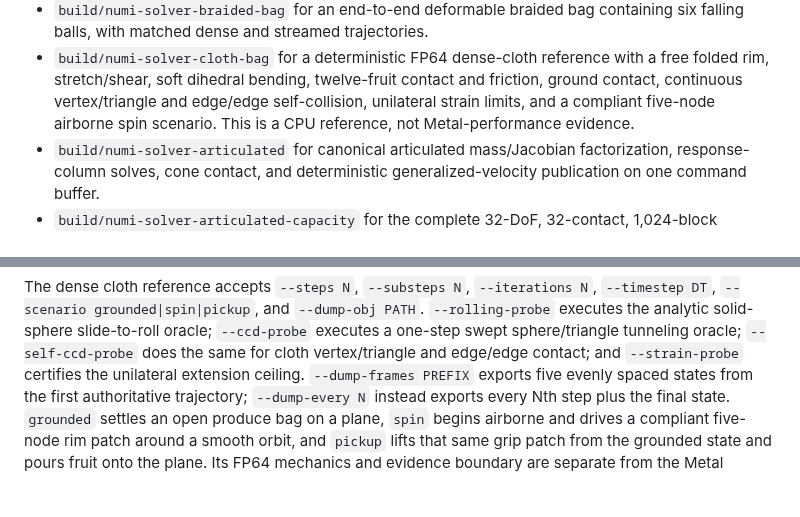
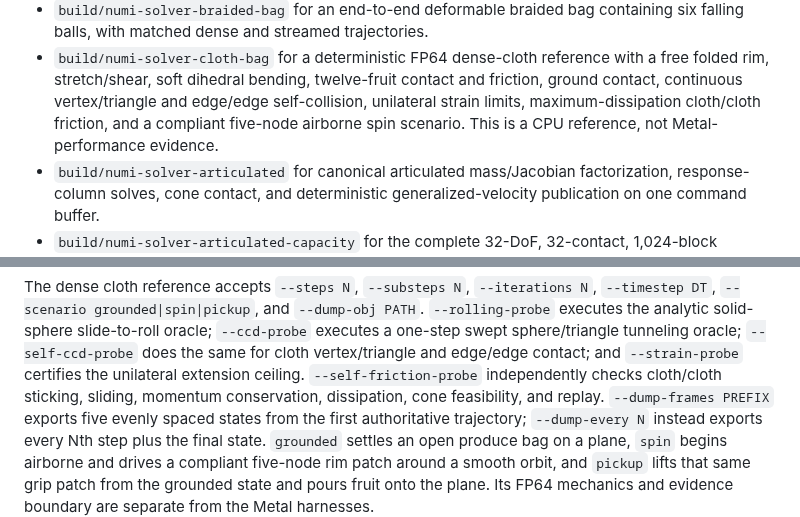
Before and after one commit to Numi2/numi-solver, a Markdown page: README.md, 2 parts joined by grey strips. GitHub-like rendering; blank space fills up the shorter version.

```diff
--- a/README.md
+++ b/README.md
@@ -153,9 +156,9 @@ The build produces `build/shaders/NumiTemporalCone.metallib` using `-O3` and
 - `build/numi-solver-cloth-bag` for a deterministic FP64 dense-cloth reference
   with a free folded rim, stretch/shear, soft dihedral bending, twelve-fruit
   contact and friction, ground contact, continuous vertex/triangle and
-  edge/edge self-collision, unilateral strain limits, and a compliant
-  five-node
-  airborne spin scenario. This is a CPU reference, not Metal-performance
+  edge/edge self-collision, unilateral strain limits, maximum-dissipation
+  cloth/cloth friction, and a compliant five-node airborne spin scenario.
+  This is a CPU reference, not Metal-performance
   evidence.
 - `build/numi-solver-articulated` for canonical articulated mass/Jacobian
   factorization, response-column solves, cone contact, and deterministic
@@ -211,7 +214,9 @@ The dense cloth reference accepts `--steps N`, `--substeps N`,
 slide-to-roll oracle; `--ccd-probe` executes a one-step swept
 sphere/triangle tunneling oracle; `--self-ccd-probe` does the same for cloth
 vertex/triangle and edge/edge contact; and `--strain-probe` certifies the
-unilateral extension ceiling. `--dump-frames PREFIX` exports five evenly spaced states
+unilateral extension ceiling. `--self-friction-probe` independently checks
+cloth/cloth sticking, sliding, momentum conservation, dissipation, cone
+feasibility, and replay. `--dump-frames PREFIX` exports five evenly spaced states
 from the first authoritative trajectory; `--dump-every N` instead exports
 every Nth step plus the final state. `grounded` settles an open produce bag on
 a plane, `spin` begins airborne and drives a compliant five-node rim patch
```
Also changed, not shown: other parts of README.md (+16 -13 lines), docs/CLOTH_BAG.md (+54 -40 lines), docs/CLOTH_REALISM_AUDIT.md (+6 -2 lines), docs/assets/cloth-produce-bag.png, docs/assets/cloth-spin-15.png, docs/assets/cloth-spin-30.png, docs/assets/cloth-spin-45.png, docs/assets/cloth-spin-60.png, 3 other files.
